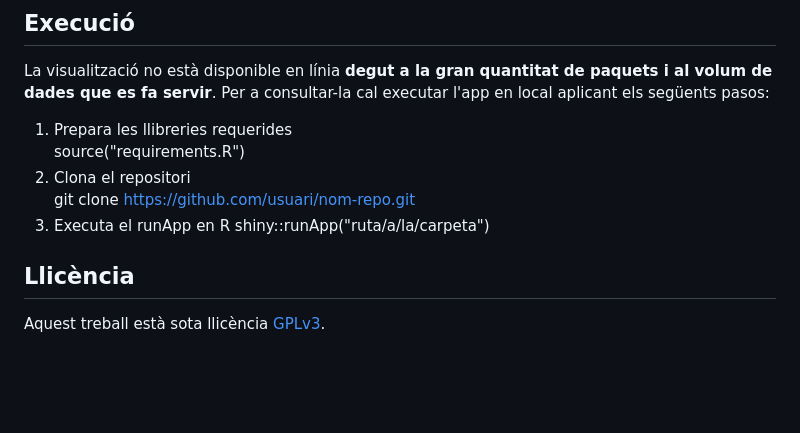
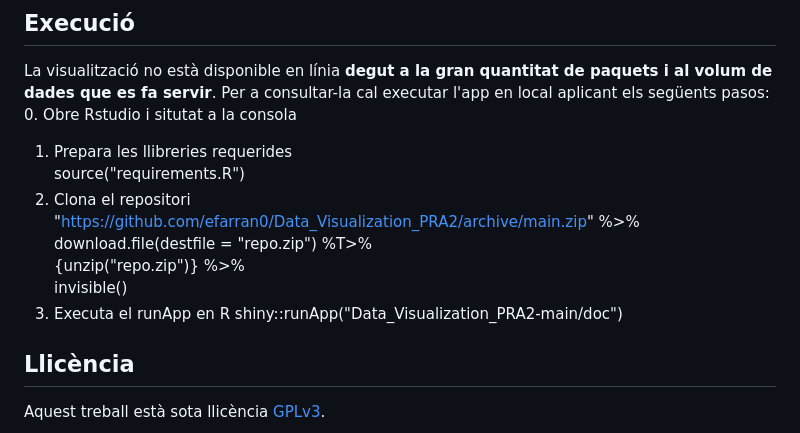
Before and after one commit to efarran0/Data_Visualization_PR2, a Markdown page: README.md, the part around the change. GitHub-like rendering; blank space fills up the shorter version.

```diff
--- a/README.md
+++ b/README.md
@@ -40,12 +40,16 @@ Aquest ús està alineat amb les directrius de la UOC sobre IA generativa ([Guia
 
 ## Execució
 La visualització no està disponible en línia **degut a la gran quantitat de paquets i al volum de dades que es fa servir**. Per a consultar-la cal executar l'app en local aplicant els següents pasos:
+0. Obre Rstudio i situtat a la consola
 1. Prepara les llibreries requerides
    <br>source("requirements.R")
 2. Clona el repositori
-   <br>git clone https://github.com/usuari/nom-repo.git
+   <br>"https://github.com/efarran0/Data_Visualization_PRA2/archive/main.zip" %>%
+   <br>download.file(destfile = "repo.zip") %T>%
+   <br>{unzip("repo.zip")} %>%
+   <br>invisible()
 3. Executa el runApp en R
-   shiny::runApp("ruta/a/la/carpeta")
+   shiny::runApp("Data_Visualization_PRA2-main/doc")
 
 ## Llicència
 
```
